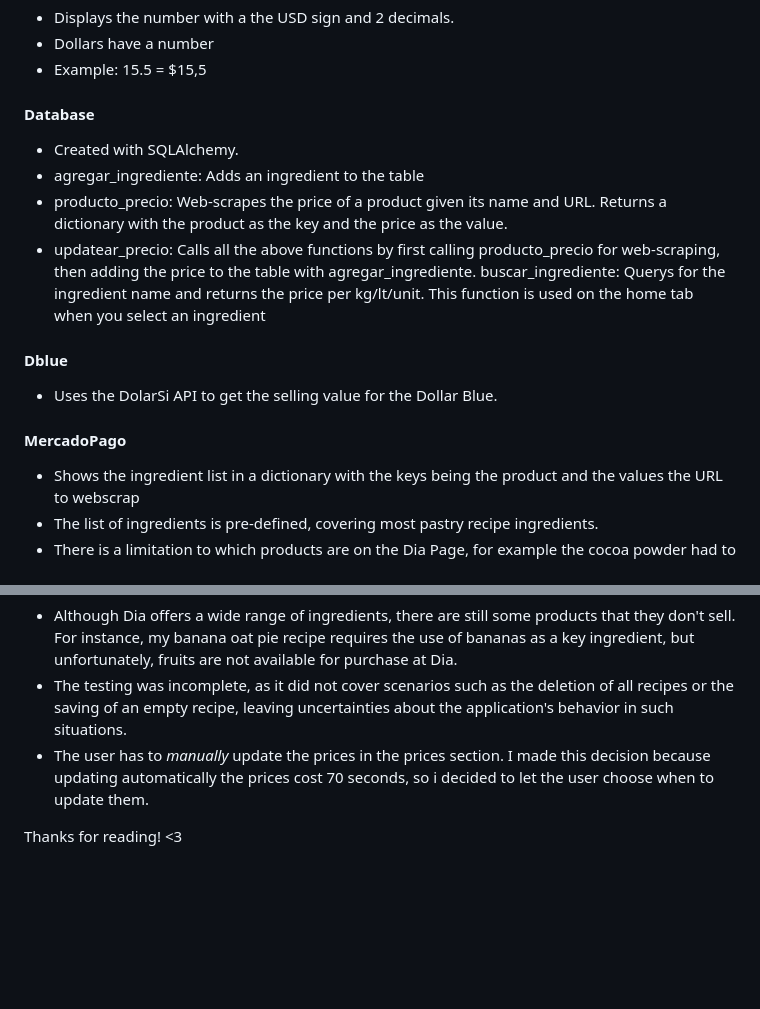
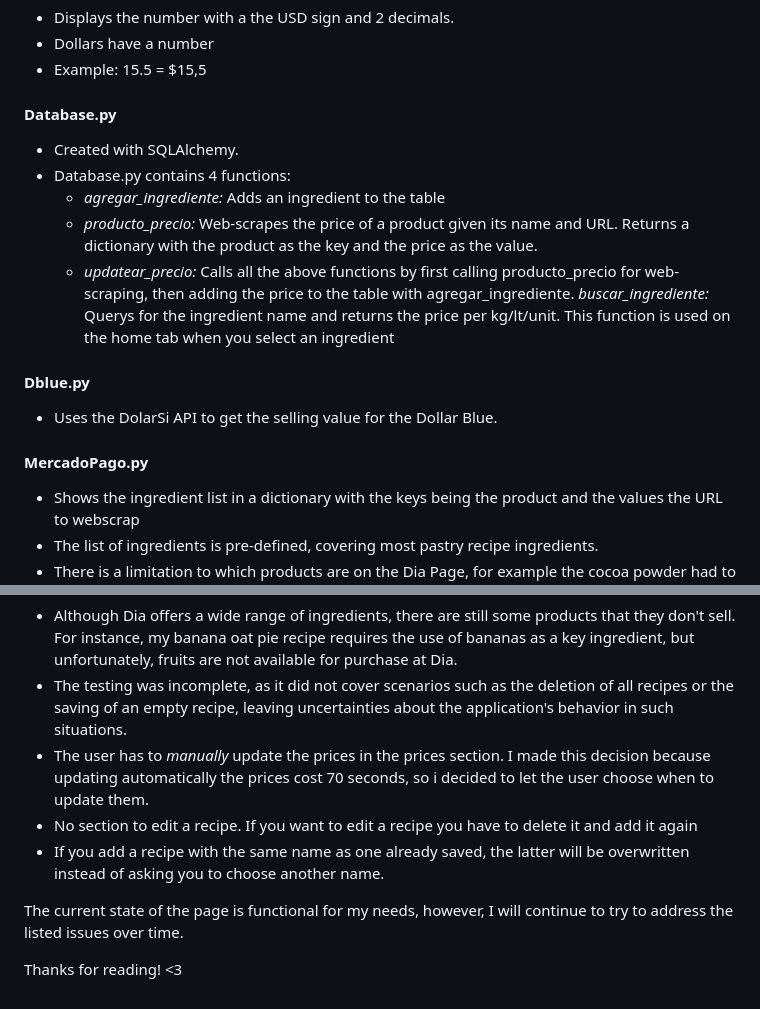
Before and after one commit to JustOdrep/PesateProject, a Markdown page: README.md, 2 parts joined by grey strips. Rendered like a GitHub page; blank space fills up the shorter version.

```diff
--- a/README.md
+++ b/README.md
@@ -136,16 +143,17 @@ The helper functions are :
 * Dollars have a number
 * Example: 15.5 = $15,5
 
-#### Database
+#### Database.py
 * Created with SQLAlchemy.
-* agregar_ingrediente: Adds an ingredient to the table
-* producto_precio:  Web-scrapes the price of a product given its name and URL. Returns a dictionary with the product as the key and the price as the value.
-* updatear_precio: Calls all the above functions by first calling producto_precio for web-scraping, then adding the price to the table with agregar_ingrediente.
-buscar_ingrediente: Querys for the ingredient name and returns the price per kg/lt/unit. This function is used on the home tab when you select an ingredient
-#### Dblue
+* Database.py contains 4 functions:
+    * *agregar_ingrediente:* Adds an ingredient to the table
+    * *producto_precio:*  Web-scrapes the price of a product given its name and URL. Returns a dictionary with the product as the key and the price as the value.
+    * *updatear_precio:* Calls all the above functions by first calling producto_precio for web-scraping, then adding the price to the table with agregar_ingrediente.
+    *buscar_ingrediente:* Querys for the ingredient name and returns the price per kg/lt/unit. This function is used on the home tab when you select an ingredient
+#### Dblue.py
 * Uses the DolarSi API to get the selling value for the Dollar Blue.
 
-#### MercadoPago
+#### MercadoPago.py
 * Shows the ingredient list in a dictionary with the keys being the product and the values the URL to webscrap
 * The list of ingredients is pre-defined, covering most pastry recipe ingredients.
 * There is a limitation to which products are on the Dia Page, for example the cocoa powder had to be web-scrapped from another market
@@ -179,7 +187,9 @@ The solution was actually very simple, with an __init__ function the choices upd
 * Although Dia offers a wide range of ingredients, there are still some products that they don't sell. For instance, my banana oat pie recipe requires the use of bananas as a key ingredient, but unfortunately, fruits are not available for purchase at Dia.
 * The testing was incomplete, as it did not cover scenarios such as the deletion of all recipes or the saving of an empty recipe, leaving uncertainties about the application's behavior in such situations.
 * The user has to *manually* update the prices in the prices section. I made this decision because updating automatically the prices cost 70 seconds, so i decided to let the user choose when to update them.
+* No section to edit a recipe. If you want to edit a recipe you have to delete it and add it again
+* If you add a recipe with the same name as one already saved, the latter will be overwritten instead of asking you to choose another name.
 
-
+The current state of the page is functional for my needs, however, I will continue to try to address the listed issues over time.
 
 Thanks for reading! <3
```
Also changed, not shown: other parts of README.md (+17 -10 lines).
